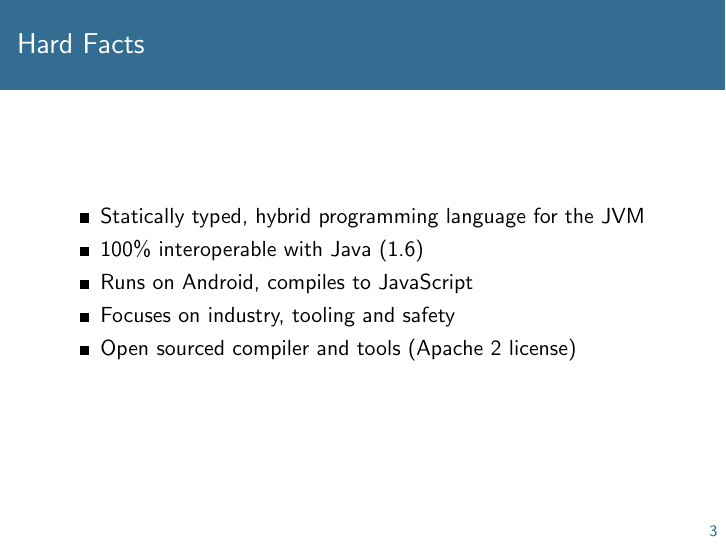
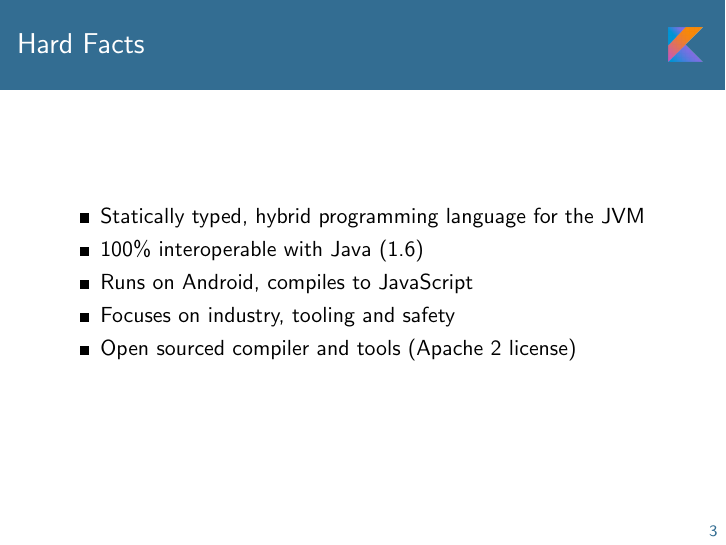
Before and after one commit to christophpickl/kotlin101slides, LaTeX slides (main.tex, which reads preamble.tex): page 3 of 23. Compiled offline with pdfLaTeX.

Commit message:
adding kotlin logo in header

```diff
--- a/preamble.tex
+++ b/preamble.tex
@@ -1,3 +1,18 @@
+
+% PACKAGES
+%%%%%%%%%%%%%%%%%%%%%%%%%%%%%%%%%%%%%%%%%%%%%%%%%%%%%%%%%%%%%%%%%%%%%%%%%%%%%%%%
+
+\usepackage{color}
+\usepackage{xcolor}
+\usepackage{listings}
+\usepackage{hyperref}
+
+\usepackage{graphicx}
+\graphicspath{ {images/} }
+\usepackage{setspace}
+\usepackage{ulem} % strike through
+\usepackage{textpos}  % textblock
+
 
 % THEME
 %%%%%%%%%%%%%%%%%%%%%%%%%%%%%%%%%%%%%%%%%%%%%%%%%%%%%%%%%%%%%%%%%%%%%%%%%%%%%%%%
@@ -29,20 +44,12 @@
     urlcolor=kotlinBgBright,
 }
 
-\setbeamertemplate{caption}{\raggedright\insertcaption\par}
+\setbeamertemplate{caption}{\raggedright\footnotesize{\insertcaption}\par}
 
-% PACKAGES
-%%%%%%%%%%%%%%%%%%%%%%%%%%%%%%%%%%%%%%%%%%%%%%%%%%%%%%%%%%%%%%%%%%%%%%%%%%%%%%%%
-
-\usepackage{color}
-\usepackage{xcolor}
-\usepackage{listings}
-\usepackage{hyperref}
-
-\usepackage{graphicx}
-\graphicspath{ {images/} }
-\usepackage{setspace}
-\usepackage{ulem} % strike through
+\addtobeamertemplate{frametitle}{}{%
+\begin{textblock*}{100mm}(\textwidth,-1cm)
+\includegraphics[height=0.6cm]{kotlin_logo_transparent}
+\end{textblock*}}
 
 
 % CUSTOM COMMANDS
```
